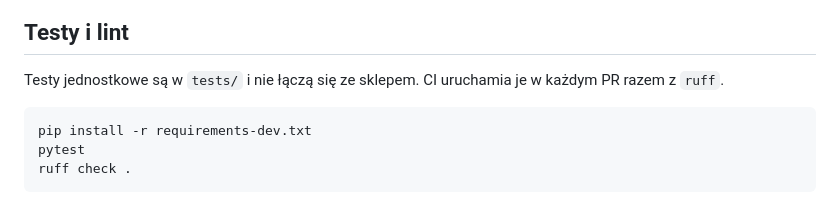
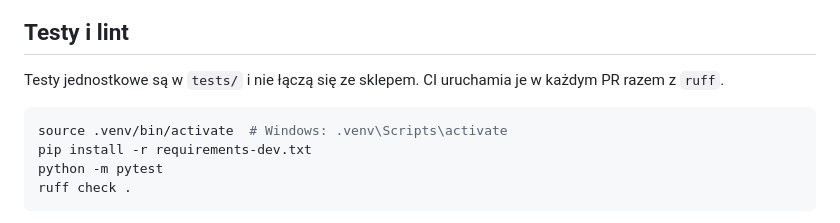
Before and after one commit to irunislaw/Biznes-Elektroniczny, a Markdown page: scraper/README.md, the part around the change. GitHub-like rendering.

Commit message:
poprawienie instrukcji do odpalania pytest

````diff
--- a/scraper/README.md
+++ b/scraper/README.md
@@ -117,8 +117,9 @@ w każdej kategorii i podkategorii:
 Testy jednostkowe są w `tests/` i nie łączą się ze sklepem. CI uruchamia je w każdym PR razem z `ruff`.
 
 ```bash
+source .venv/bin/activate  # Windows: .venv\Scripts\activate
 pip install -r requirements-dev.txt
-pytest
+python -m pytest
 ruff check .
 ```
 
````
Also changed, not shown: README.md (+1 -1 lines).
